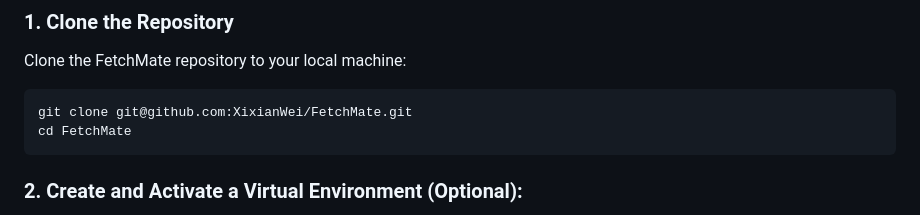
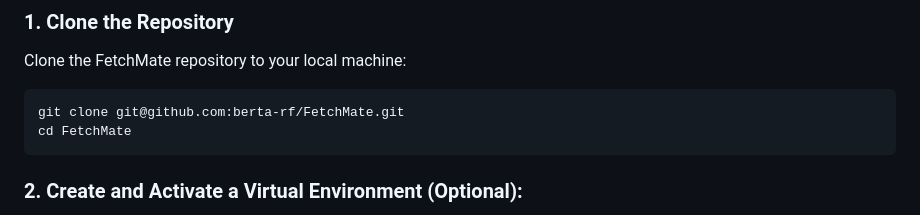
Before and after one commit to berta-rf/FetchMate, a Markdown page: README.md, the part around the change. GitHub-like rendering.

````diff
--- a/README.md
+++ b/README.md
@@ -64,7 +64,7 @@ Follow these steps to set up and run the FetchMate Flask app:
 Clone the FetchMate repository to your local machine:
 
 ```bash
-git clone git@github.com:XixianWei/FetchMate.git
+git clone git@github.com:berta-rf/FetchMate.git
 cd FetchMate
 ```
 ### 2. Create and Activate a Virtual Environment (Optional):
````
